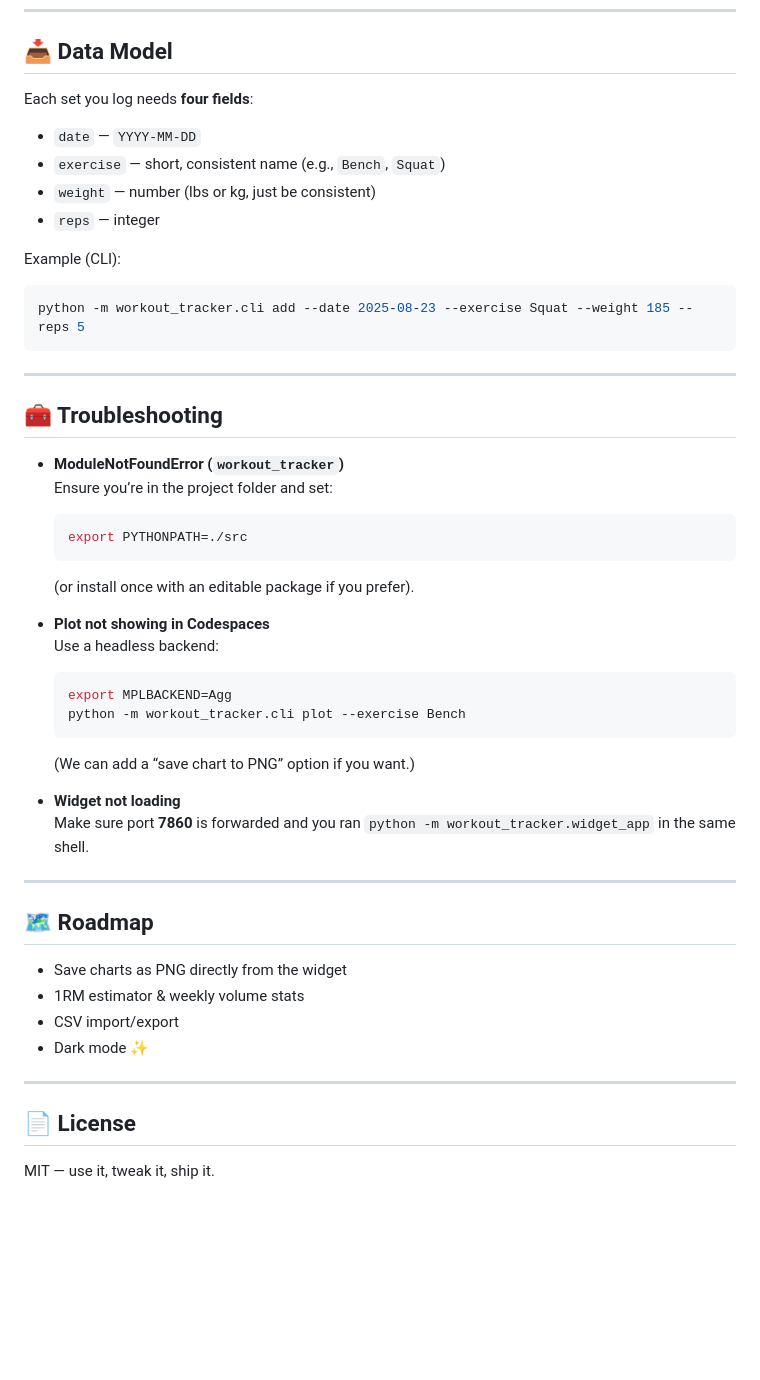
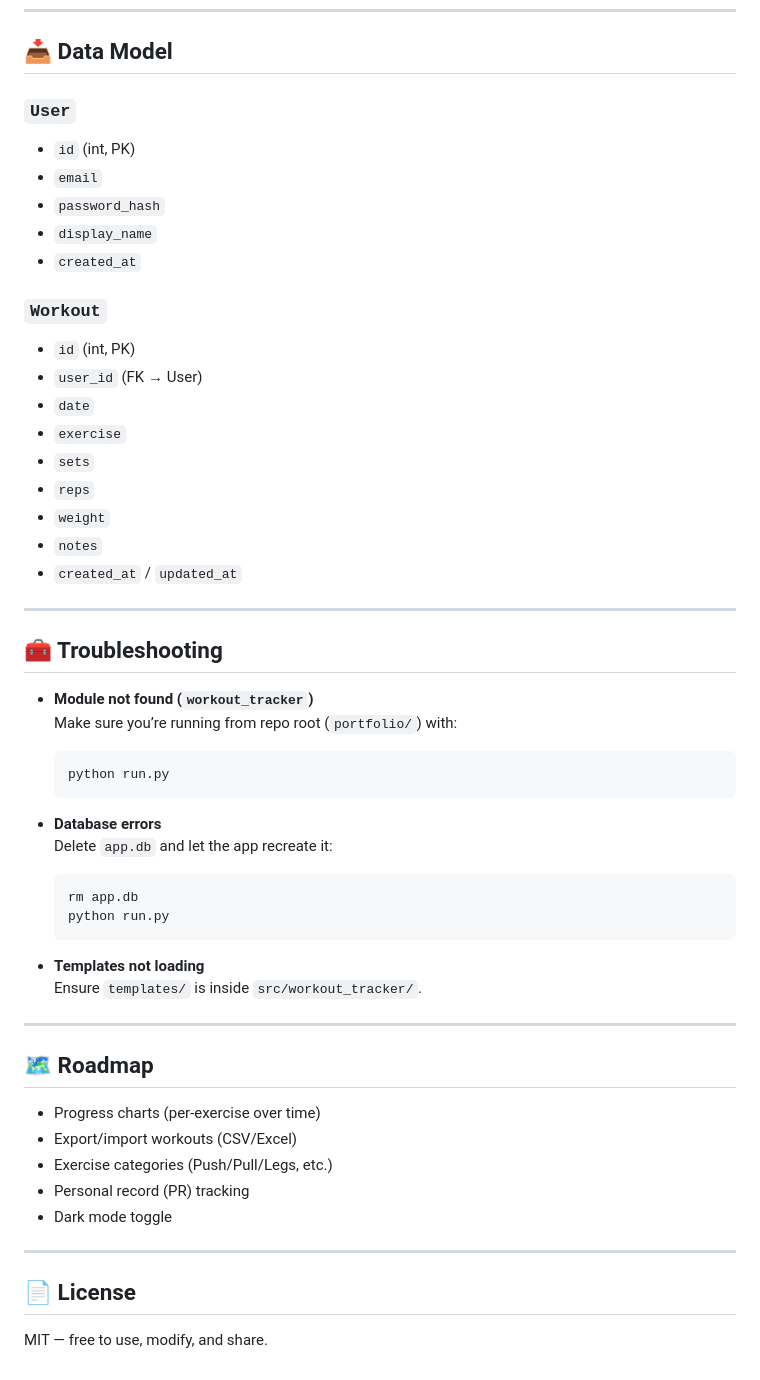
Before and after one commit to RishardDukes/portfolio, a Markdown page: additional_projects/workout_tracker/README.md, the part around one of its changes. GitHub-like rendering; blank space fills up the shorter version.

````diff
--- a/additional_projects/workout_tracker/README.md
+++ b/additional_projects/workout_tracker/README.md
@@ -62,47 +76,53 @@ workout_tracker/
 ---
 
 ## 📥 Data Model
-Each set you log needs **four fields**:
-- `date` — `YYYY-MM-DD`
-- `exercise` — short, consistent name (e.g., `Bench`, `Squat`)
-- `weight` — number (lbs or kg, just be consistent)
-- `reps` — integer
+### `User`
+- `id` (int, PK)
+- `email`
+- `password_hash`
+- `display_name`
+- `created_at`
 
-Example (CLI):
-```bash
-python -m workout_tracker.cli add --date 2025-08-23 --exercise Squat --weight 185 --reps 5
-```
+### `Workout`
+- `id` (int, PK)
+- `user_id` (FK → User)
+- `date`
+- `exercise`
+- `sets`
+- `reps`
+- `weight`
+- `notes`
+- `created_at` / `updated_at`
 
 ---
 
 ## 🧰 Troubleshooting
-- **ModuleNotFoundError (`workout_tracker`)**
-  Ensure you’re in the project folder and set:
+- **Module not found (`workout_tracker`)**
+  Make sure you’re running from repo root (`portfolio/`) with:
   ```bash
-  export PYTHONPATH=./src
+  python run.py
   ```
-  (or install once with an editable package if you prefer).
 
-- **Plot not showing in Codespaces**
-  Use a headless backend:
+- **Database errors**
+  Delete `app.db` and let the app recreate it:
   ```bash
-  export MPLBACKEND=Agg
-  python -m workout_tracker.cli plot --exercise Bench
+  rm app.db
+  python run.py
   ```
-  (We can add a “save chart to PNG” option if you want.)
 
-- **Widget not loading**
-  Make sure port **7860** is forwarded and you ran `python -m workout_tracker.widget_app` in the same shell.
+- **Templates not loading**
+  Ensure `templates/` is inside `src/workout_tracker/`.
 
 ---
 
 ## 🗺️ Roadmap
-- Save charts as PNG directly from the widget
-- 1RM estimator & weekly volume stats
-- CSV import/export
-- Dark mode ✨
+- Progress charts (per-exercise over time)
+- Export/import workouts (CSV/Excel)
+- Exercise categories (Push/Pull/Legs, etc.)
+- Personal record (PR) tracking
+- Dark mode toggle
 
 ---
 
 ## 📄 License
-MIT — use it, tweak it, ship it.
+MIT — free to use, modify, and share.
````
Also changed, not shown: other parts of additional_projects/workout_tracker/README.md (+50 -36 lines).
